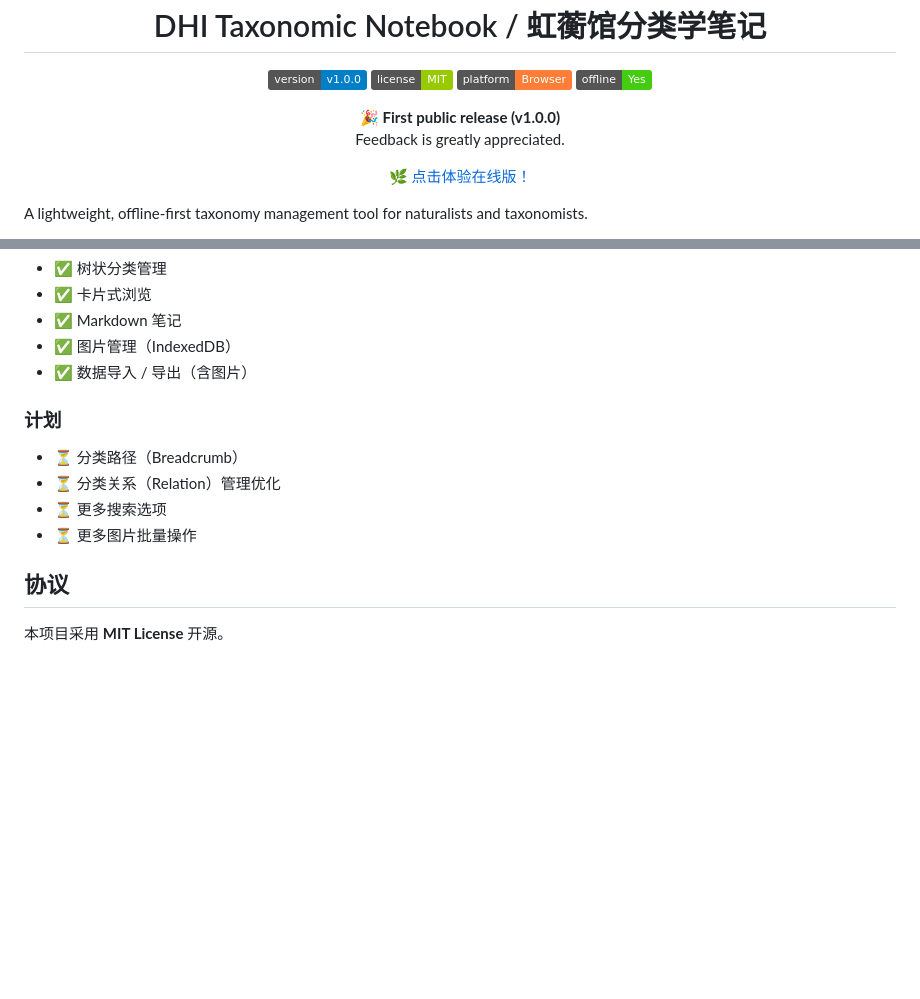
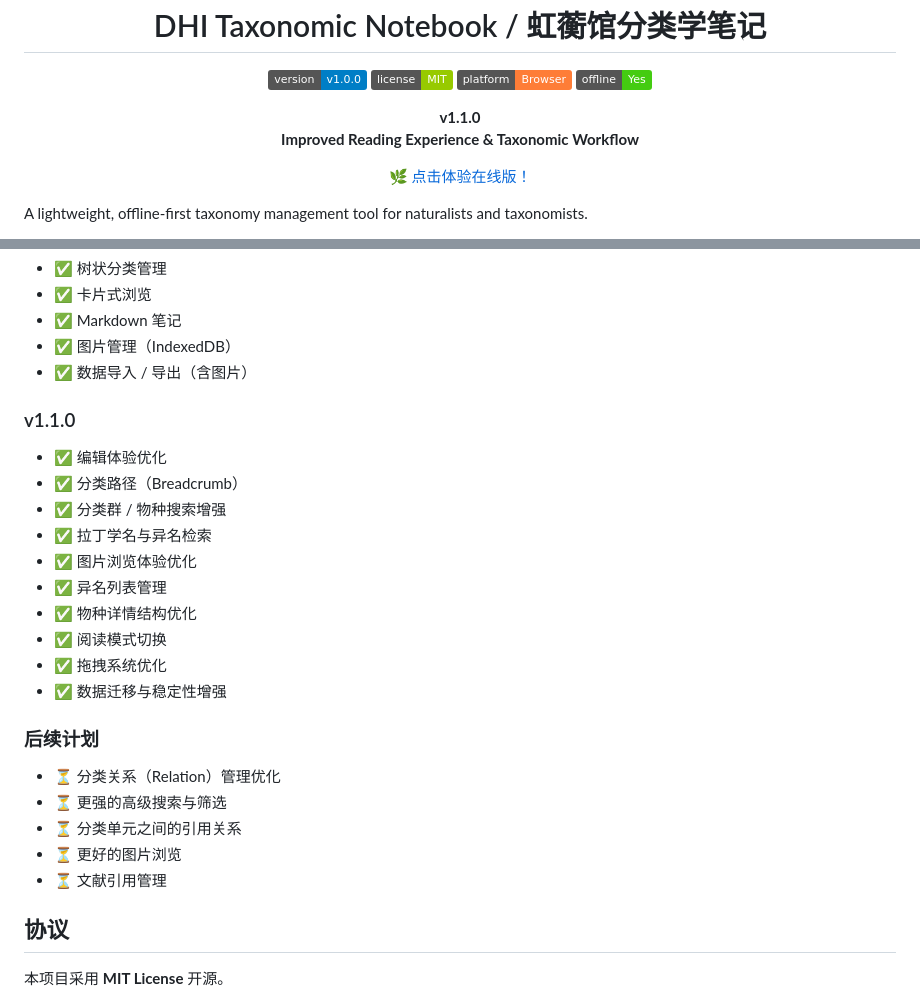
Before and after one commit to Domus-Herbarum-Iridescentium/DHI-Taxonomic-Notebook, a Markdown page: README.md, 2 parts joined by grey strips. Drawn GitHub-style; badges without logos; blank space fills up the shorter version.

```diff
--- a/README.md
+++ b/README.md
@@ -16,8 +16,8 @@ DHI Taxonomic Notebook / 虹蘅馆分类学笔记
 </p>
 
 <p align="center">
-<b> 🎉 First public release (v1.0.0)</b><br>
-Feedback is greatly appreciated.
+<b> v1.1.0</b><br>
+<b> Improved Reading Experience & Taxonomic Workflow</b><br>
 </p>
 
 <p align="center">
@@ -188,12 +184,26 @@ index.html
 - ✅ 图片管理（IndexedDB）
 - ✅ 数据导入 / 导出（含图片）
 
-### 计划
+### v1.1.0
 
-- ⏳ 分类路径（Breadcrumb）
+- ✅ 编辑体验优化
+- ✅ 分类路径（Breadcrumb）
+- ✅ 分类群 / 物种搜索增强
+- ✅ 拉丁学名与异名检索
+- ✅ 图片浏览体验优化
+- ✅ 异名列表管理
+- ✅ 物种详情结构优化
+- ✅ 阅读模式切换
+- ✅ 拖拽系统优化
+- ✅ 数据迁移与稳定性增强
+
+### 后续计划
+
 - ⏳ 分类关系（Relation）管理优化
-- ⏳ 更多搜索选项
-- ⏳ 更多图片批量操作
+- ⏳ 更强的高级搜索与筛选
+- ⏳ 分类单元之间的引用关系
+- ⏳ 更好的图片浏览
+- ⏳ 文献引用管理
 
 ## 协议
 
```
Also changed, not shown: other parts of README.md (+0 -4 lines).
